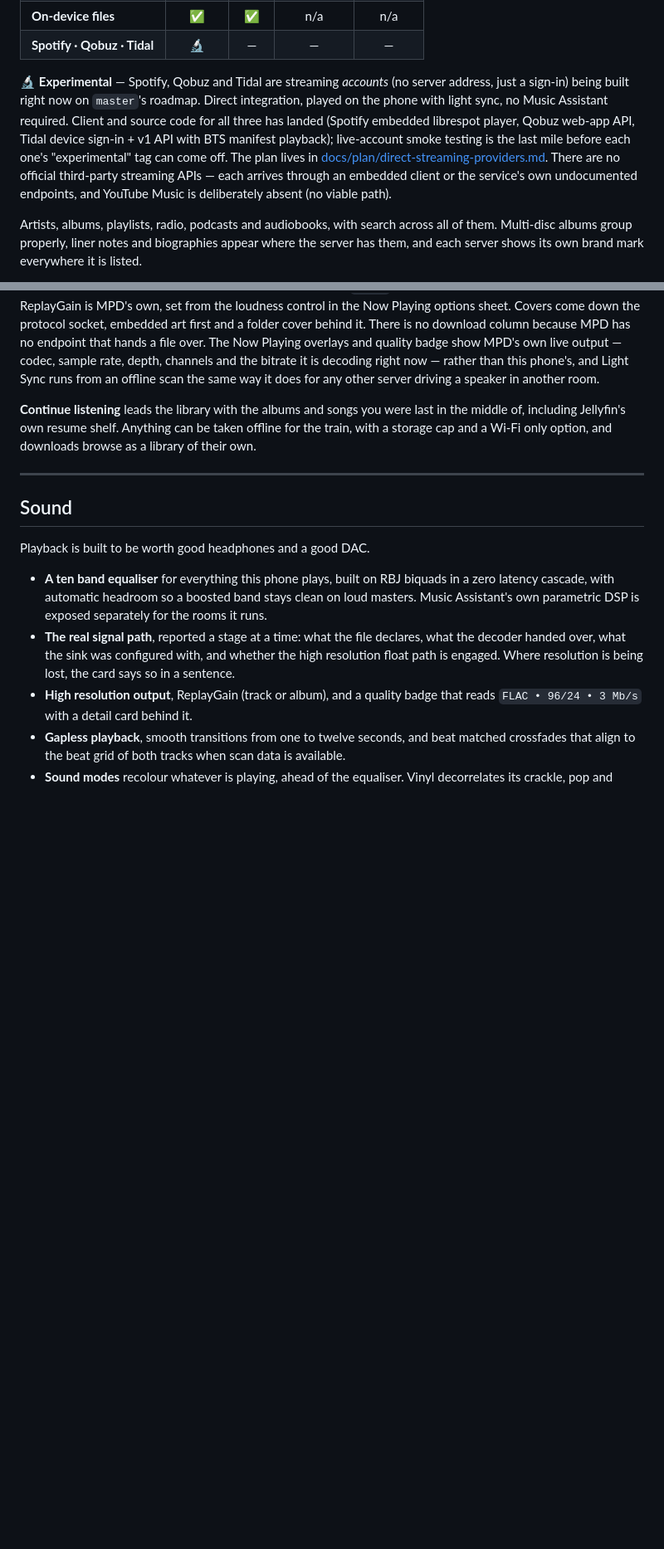
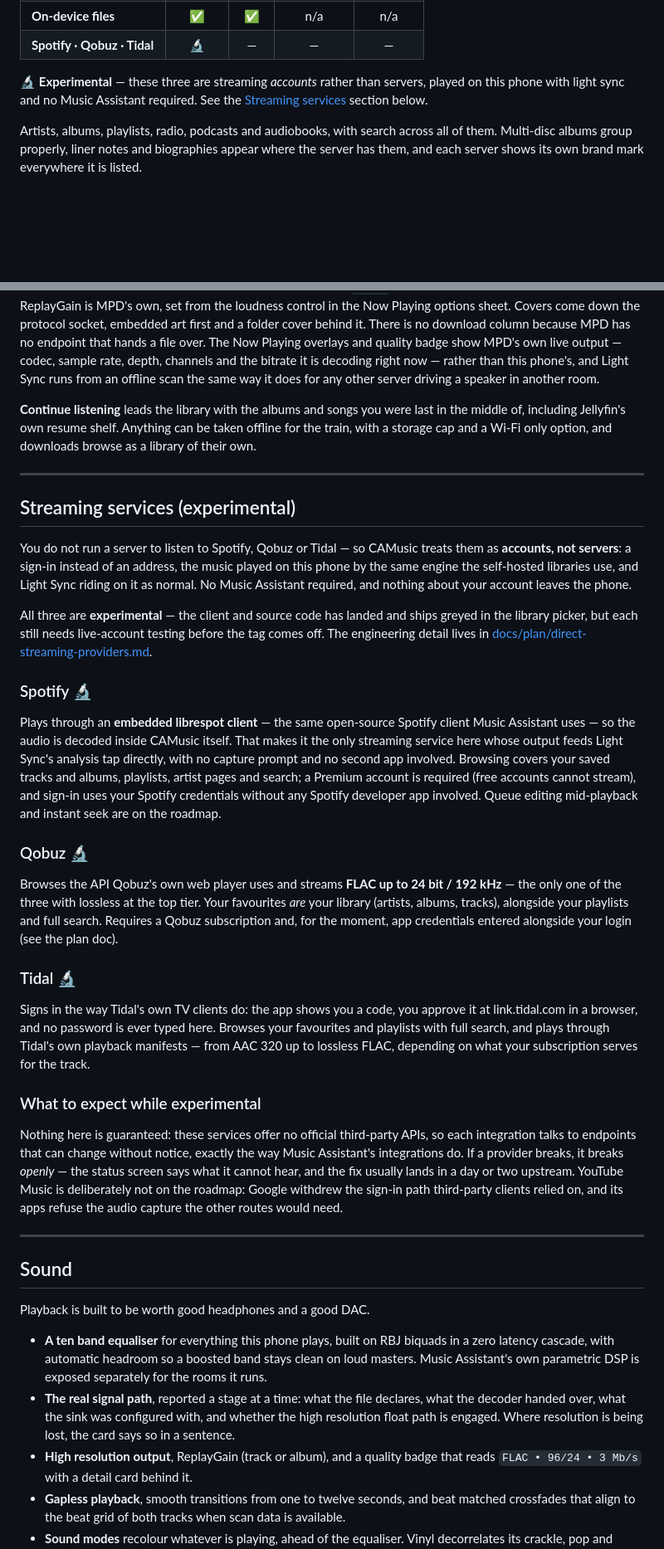
Before and after one commit to engabd11/CAMusic, a Markdown page: README.md, 2 parts joined by grey strips. Shown at 83% size. GitHub-like rendering; blank space fills up the shorter version.

Commit message:
docs: streaming services section in the README

```diff
--- a/README.md
+++ b/README.md
@@ -99,16 +99,9 @@ can add as many as you like and switch between them freely.
 | **On-device files** | ✅ | ✅ | n/a | n/a |
 | **Spotify · Qobuz · Tidal** | 🔬 | — | — | — |
 
-🔬 **Experimental** — Spotify, Qobuz and Tidal are streaming *accounts* (no server address,
-just a sign-in) being built right now on `master`'s roadmap. Direct integration, played on
-the phone with light sync, no Music Assistant required. Client and source code for all
-three has landed (Spotify embedded librespot player, Qobuz web-app API, Tidal device
-sign-in + v1 API with BTS manifest playback); live-account smoke testing is the last
-mile before each one's "experimental" tag can come off. The plan lives in
-[docs/plan/direct-streaming-providers.md](docs/plan/direct-streaming-providers.md). There
-are no official third-party streaming APIs — each arrives through an embedded client or
-the service's own undocumented endpoints, and YouTube Music is deliberately absent (no
-viable path).
+🔬 **Experimental** — these three are streaming *accounts* rather than servers, played on
+this phone with light sync and no Music Assistant required. See the
+[Streaming services](#streaming-services-experimental) section below.
 
 Artists, albums, playlists, radio, podcasts and audiobooks, with search across all of them.
 Multi-disc albums group properly, liner notes and biographies appear where the server has
@@ -132,6 +125,54 @@ does for any other server driving a speaker in another room.
 **Continue listening** leads the library with the albums and songs you were last in the
 middle of, including Jellyfin's own resume shelf. Anything can be taken offline for the train,
 with a storage cap and a Wi-Fi only option, and downloads browse as a library of their own.
+
+---
+
+## Streaming services (experimental)
+
+You do not run a server to listen to Spotify, Qobuz or Tidal — so CAMusic treats them as
+**accounts, not servers**: a sign-in instead of an address, the music played on this phone
+by the same engine the self-hosted libraries use, and Light Sync riding on it as normal.
+No Music Assistant required, and nothing about your account leaves the phone.
+
+All three are **experimental** — the client and source code has landed and ships greyed in
+the library picker, but each still needs live-account testing before the tag comes off.
+The engineering detail lives in
+[docs/plan/direct-streaming-providers.md](docs/plan/direct-streaming-providers.md).
+
+### Spotify 🔬
+
+Plays through an **embedded librespot client** — the same open-source Spotify client Music
+Assistant uses — so the audio is decoded inside CAMusic itself. That makes it the only
+streaming service here whose output feeds Light Sync's analysis tap directly, with no
+capture prompt and no second app involved. Browsing covers your saved tracks and albums,
+playlists, artist pages and search; a Premium account is required (free accounts cannot
+stream), and sign-in uses your Spotify credentials without any Spotify developer app
+involved. Queue editing mid-playback and instant seek are on the roadmap.
+
+### Qobuz 🔬
+
+Browses the API Qobuz's own web player uses and streams **FLAC up to 24 bit / 192 kHz** —
+the only one of the three with lossless at the top tier. Your favourites *are* your library
+(artists, albums, tracks), alongside your playlists and full search. Requires a Qobuz
+subscription and, for the moment, app credentials entered alongside your login (see the
+plan doc).
+
+### Tidal 🔬
+
+Signs in the way Tidal's own TV clients do: the app shows you a code, you approve it at
+link.tidal.com in a browser, and no password is ever typed here. Browses your favourites
+and playlists with full search, and plays through Tidal's own playback manifests — from
+AAC 320 up to lossless FLAC, depending on what your subscription serves for the track.
+
+### What to expect while experimental
+
+Nothing here is guaranteed: these services offer no official third-party APIs, so each
+integration talks to endpoints that can change without notice, exactly the way Music
+Assistant's integrations do. If a provider breaks, it breaks *openly* — the status screen
+says what it cannot hear, and the fix usually lands in a day or two upstream. YouTube Music
+is deliberately not on the roadmap: Google withdrew the sign-in path third-party clients
+relied on, and its apps refuse the audio capture the other routes would need.
 
 ---
 
```
Also changed, not shown: other parts of README.md (+1 -1 lines).
